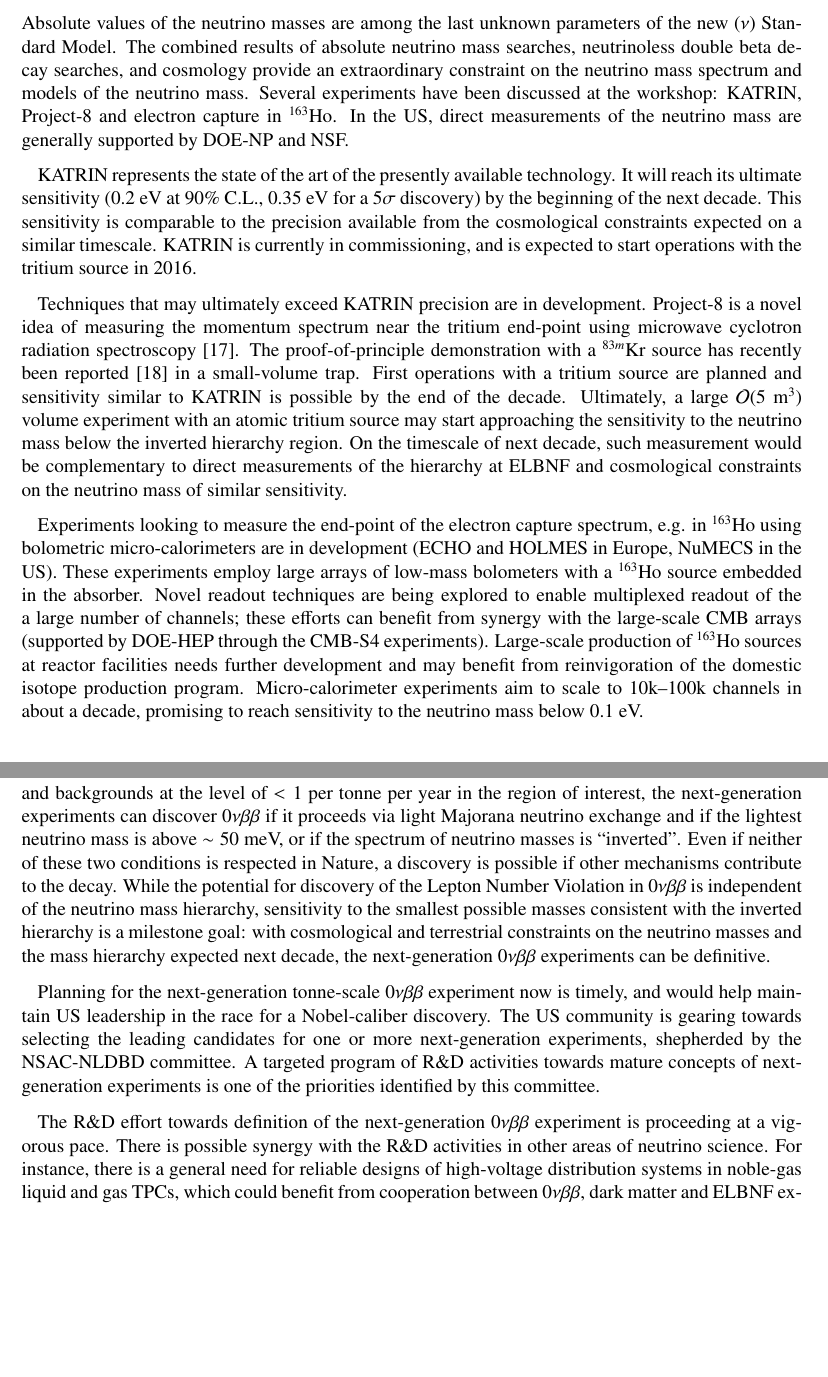
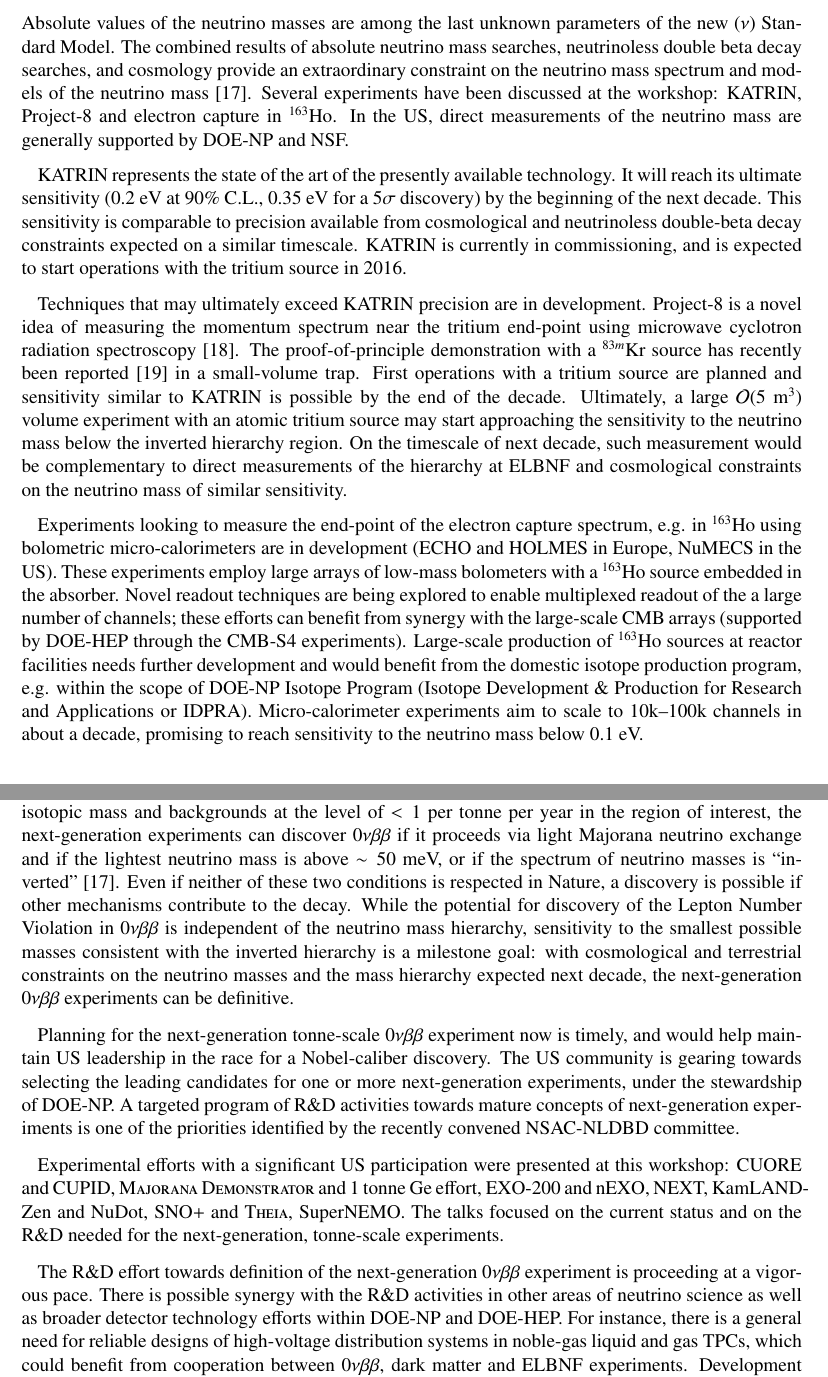
Before and after one commit to IntNeuPro/winp-report, a LaTeX document (WINP.tex, which reads 04_Properties/Properties.tex): two parts of pages 16 and 18 of 38, joined at a grey line, cut so that both start at the same text, the shorter picture padded with empty space. Compiled offline with pdfLaTeX.

Commit message:
update to properties from Yury

```diff
--- a/04_Properties/Properties.tex
+++ b/04_Properties/Properties.tex
@@ -15,25 +15,22 @@
 \subsubsection{Absolute neutrino mass}
 
 Absolute values of the neutrino masses are among the last unknown
-parameters of the new ($\nu$) Standard Model.
-The combined results
-of absolute neutrino mass searches,
-neutrinoless double beta decay searches, and cosmology provide an
-extraordinary constraint on the neutrino mass spectrum and models of the
-neutrino mass.
-Several experiments
-have been discussed at the workshop: KATRIN, Project-8 and electron
-capture in $^{163}$Ho. In the US, direct measurements of the neutrino
-mass are generally supported by DOE-NP and NSF.
+parameters of the new ($\nu$) Standard Model.  The combined results of
+absolute neutrino mass searches, neutrinoless double beta decay
+searches, and cosmology provide an extraordinary constraint on the
+neutrino mass spectrum and models of the neutrino
+mass~\cite{Bahcall:2004ip}.  Several experiments have been discussed
+at the workshop: KATRIN, Project-8 and electron capture in
+$^{163}$Ho. In the US, direct measurements of the neutrino mass are
+generally supported by DOE-NP and NSF.
 
 KATRIN represents the state of the art of the presently available
 technology. It will reach its ultimate sensitivity ($0.2$~eV at 90\%
 C.L., $0.35$~eV for a 5$\sigma$ discovery) by the beginning of the
-next decade. This sensitivity is comparable to the precision
-available from the cosmological constraints
-expected on a similar timescale. KATRIN is
-currently in commissioning, and is expected to start operations with
-the tritium source in 2016.
+next decade. This sensitivity is comparable to precision available
+from cosmological and neutrinoless double-beta decay constraints
+expected on a similar timescale. KATRIN is currently in commissioning,
+and is expected to start operations with the tritium source in 2016.
 
 Techniques that may ultimately exceed KATRIN precision are in
 development. Project-8 is a novel idea of measuring the momentum
@@ -59,12 +56,12 @@
 of channels; these efforts can benefit from synergy with the
 large-scale CMB arrays (supported by DOE-HEP through the CMB-S4
 experiments). Large-scale production of $^{163}$Ho sources at reactor
-facilities needs further  development and may benefit from
-reinvigoration of the domestic isotope production program.
-Micro-calorimeter experiments aim to scale to 10k--100k
-channels in about a decade, promising to reach sensitivity to the
-neutrino mass below $0.1$~eV.
-
+facilities needs further development and would benefit from the
+domestic isotope production program, e.g. within the scope of DOE-NP
+Isotope Program (Isotope Development \& Production for Research and
+Applications or IDPRA).  Micro-calorimeter experiments aim to scale to
+10k--100k channels in about a decade, promising to reach sensitivity
+to the neutrino mass below $0.1$~eV.
 
 \subsubsection{Coherent elastic neutrino-nucleus scattering (CEvNS)
   and neutrino magnetic moment}
@@ -151,15 +140,0 @@
-Majorana mass. With a "tonne-scale" isotopic mass and backgrounds at
-the level of $<1$ per tonne per year in the region of interest, the
-next-generation experiments  can  discover
-$0\nu\beta\beta$ if it proceeds via light Majorana neutrino exchange
-and if the lightest neutrino
-mass is above $\sim50$ meV, or if the spectrum of neutrino masses is
-``inverted''. Even if neither of these two conditions is respected in
-Nature, a discovery is possible if other mechanisms contribute to the
-decay. While the potential for discovery of the Lepton Number
-Violation in $0\nu\beta\beta$ is independent of the neutrino mass
-hierarchy, sensitivity to the smallest possible masses consistent with
-the inverted hierarchy is a milestone goal: with cosmological and
-terrestrial constraints on the neutrino masses and the mass hierarchy
-expected next decade, the next-generation  $0\nu\beta\beta$
-experiments can be definitive.
@@ -166,18 +147,41 @@
+experiments will aim for an order of magnitude improvement in
+sensitivity to the effective Majorana mass. With a "tonne-scale"
+isotopic mass and backgrounds at the level of $<1$ per tonne per year
+in the region of interest, the next-generation experiments can
+discover $0\nu\beta\beta$ if it proceeds via light Majorana neutrino
+exchange and if the lightest neutrino mass is above $\sim50$ meV, or
+if the spectrum of neutrino masses is
+``inverted''~\cite{Bahcall:2004ip}.  Even if neither of these two
+conditions is respected in Nature, a discovery is possible if other
+mechanisms contribute to the decay. While the potential for discovery
+of the Lepton Number Violation in $0\nu\beta\beta$ is independent of
+the neutrino mass hierarchy, sensitivity to the smallest possible
+masses consistent with the inverted hierarchy is a milestone goal:
+with cosmological and terrestrial constraints on the neutrino masses
+and the mass hierarchy expected next decade, the next-generation
+$0\nu\beta\beta$ experiments can be definitive.
 
-Planning for the next-generation tonne-scale  $0\nu\beta\beta$
-experiment now is timely, and would help maintain US leadership in
-the race for a Nobel-caliber discovery. The US community is
-gearing towards selecting the
-leading candidates for one or more next-generation experiments,
-shepherded by the NSAC-NLDBD committee.
-A targeted program of R\&D
-activities towards mature concepts of next-generation experiments
-is one of the priorities identified by this committee.
+Planning for the next-generation tonne-scale $0\nu\beta\beta$
+experiment now is timely, and would help maintain US leadership in the
+race for a Nobel-caliber discovery. The US community is gearing
+towards selecting the leading candidates for one or more
+next-generation experiments, under the stewardship of DOE-NP.  A
+targeted program of R\&D activities towards mature concepts of
+next-generation experiments is one of the priorities identified by the
+recently convened NSAC-NLDBD committee.
+
+Experimental efforts with a significant US participation were
+presented at this workshop: CUORE and CUPID, \textsc{Majorana
+  Demonstrator\/} and 1 tonne Ge effort, EXO-200 and nEXO, NEXT,
+KamLAND-Zen and NuDot, SNO+ and \textsc{Theia}, SuperNEMO. The talks
+focused on the current status and on the R\&D needed for the
+next-generation, tonne-scale experiments.
 
 The R\&D effort towards definition of the next-generation
 $0\nu\beta\beta$ experiment is proceeding at a vigorous pace. There is
 possible synergy with the R\&D activities in other areas of neutrino
-science. For instance, there is a general need for reliable designs of
-high-voltage distribution systems in noble-gas liquid and gas TPCs,
-which could benefit from cooperation between $0\nu\beta\beta$, dark
-matter and ELBNF experiments. Development of large liquid scintillator
+science as well as broader detector technology efforts within DOE-NP
+and DOE-HEP. For instance, there is a general need for reliable
+designs of high-voltage distribution systems in noble-gas liquid and
+gas TPCs, which could benefit from cooperation between
+$0\nu\beta\beta$, dark matter and ELBNF experiments. Development of
```
Also changed, not shown: WINP.bib (+22 -2 lines), 04_Properties/Properties.tex (45 more changed lines).
